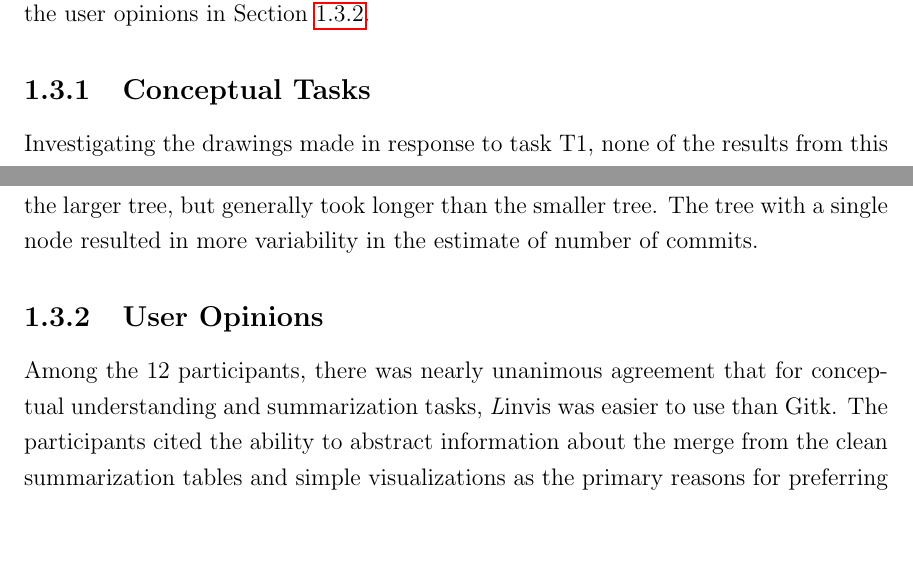
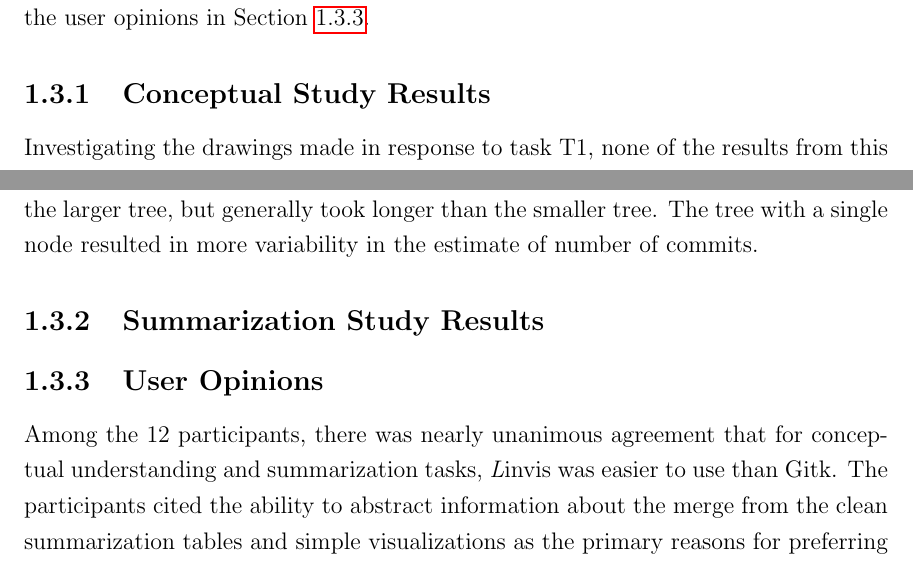
Before and after one commit to etcwilde/Thesis, a LaTeX thesis (thesis/thesis.tex, which reads thesis/chapters/Evaluation.tex): two parts of pages 18 and 22 of 25, joined at a grey line, cut so that both start at the same text, the shorter picture padded with empty space. Compiled offline with pdfLaTeX.

Commit message:
Changing Results Title and Adding Summarization

```diff
--- a/thesis/chapters/Evaluation.tex
+++ b/thesis/chapters/Evaluation.tex
@@ -457,7 +457,7 @@ Section~\ref{sub:conceptual_results}, for the summarization tasks in
 Section~\ref{sub:summarization_results}, and the user opinions in
 Section~\ref{sub:user_opinions_results}.
 
-\subsection{Conceptual Tasks}
+\subsection{Conceptual Study Results}
 \label{sub:conceptual_results}
 
 Investigating the drawings made in response to task T1, none of the
@@ -629,6 +629,9 @@ merges in the larger tree, but generally took longer than the smaller
 tree. The tree with a single node resulted in more variability in the
 estimate of number of commits.
 
+\subsection{Summarization Study Results}
+\label{sub:summarization_results}
+
 \subsection{User Opinions}
 \label{sub:user_opinions_results}
 
```
